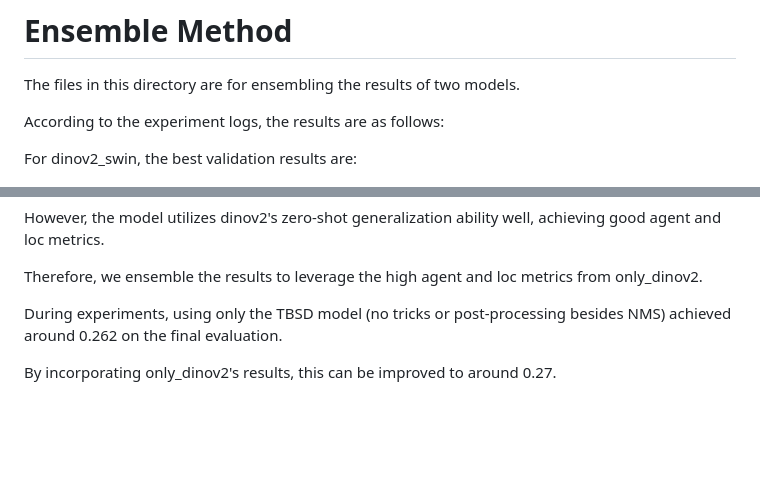
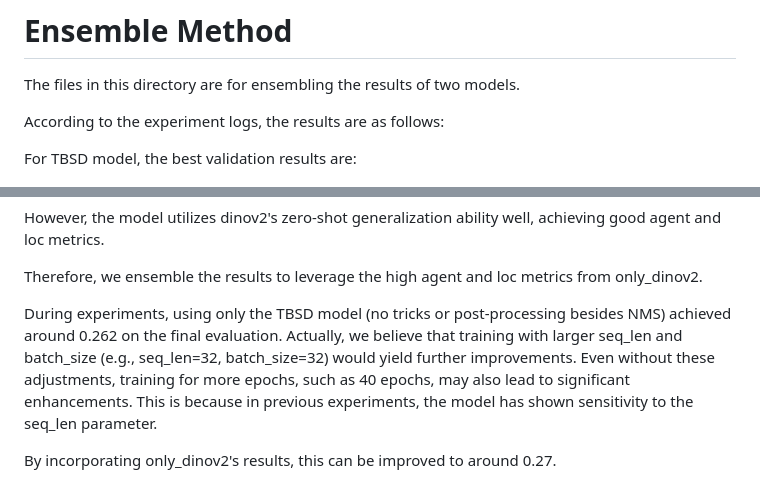
Before and after one commit to seekerhuang/ROAD-R-CHALLENGE, a Markdown page: ensemble/readme_ensemble.md, 2 parts joined by grey strips. Drawn GitHub-style; blank space fills up the shorter version.

Commit message:
Fix readme file
Fix readme file

```diff
--- a/ensemble/readme_ensemble.md
+++ b/ensemble/readme_ensemble.md
@@ -4,7 +4,7 @@ The files in this directory are for ensembling the results of two models.
 
 According to the experiment logs, the results are as follows:
 
-For dinov2_swin, the best validation results are:
+For TBSD model, the best validation results are:
 
 <img src="./mAPs.png" alt="image-20231027143757322" style="zoom:50%;" />
 
@@ -29,7 +29,7 @@ However, the model utilizes dinov2's zero-shot generalization ability well, achi
 
 Therefore, we ensemble the results to leverage the high agent and loc metrics from only_dinov2.
 
-During experiments, using only the TBSD model (no tricks or post-processing besides NMS) achieved around 0.262 on the final evaluation.
+During experiments, using only the TBSD model (no tricks or post-processing besides NMS) achieved around 0.262 on the final evaluation. Actually, we believe that training with larger seq_len and batch_size (e.g., seq_len=32, batch_size=32) would yield further improvements. Even without these adjustments, training for more epochs, such as 40 epochs, may also lead to significant enhancements. This is because in previous experiments, the model has shown sensitivity to the seq_len parameter.
 
 By incorporating only_dinov2's results, this can be improved to around 0.27.
 
```
